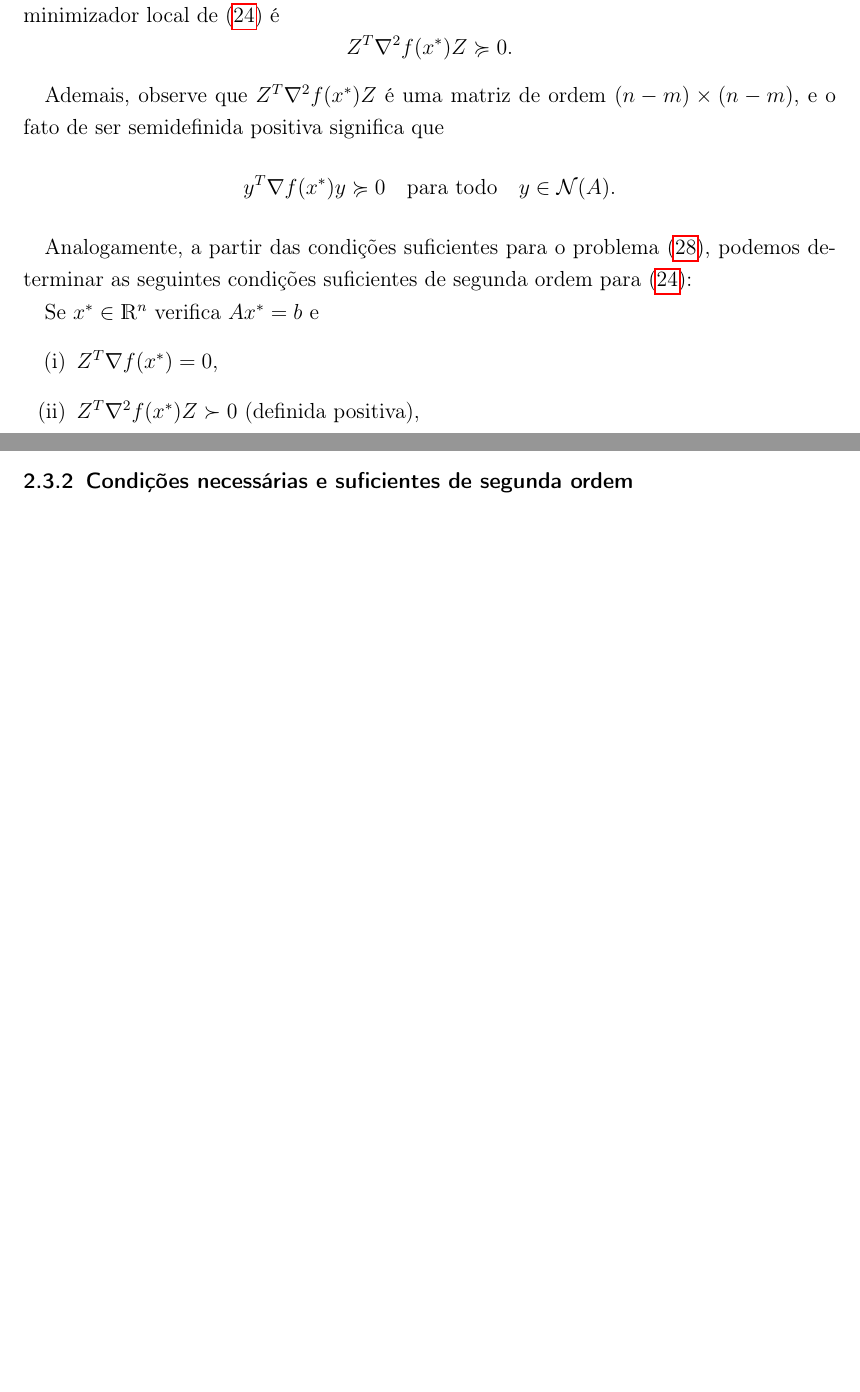
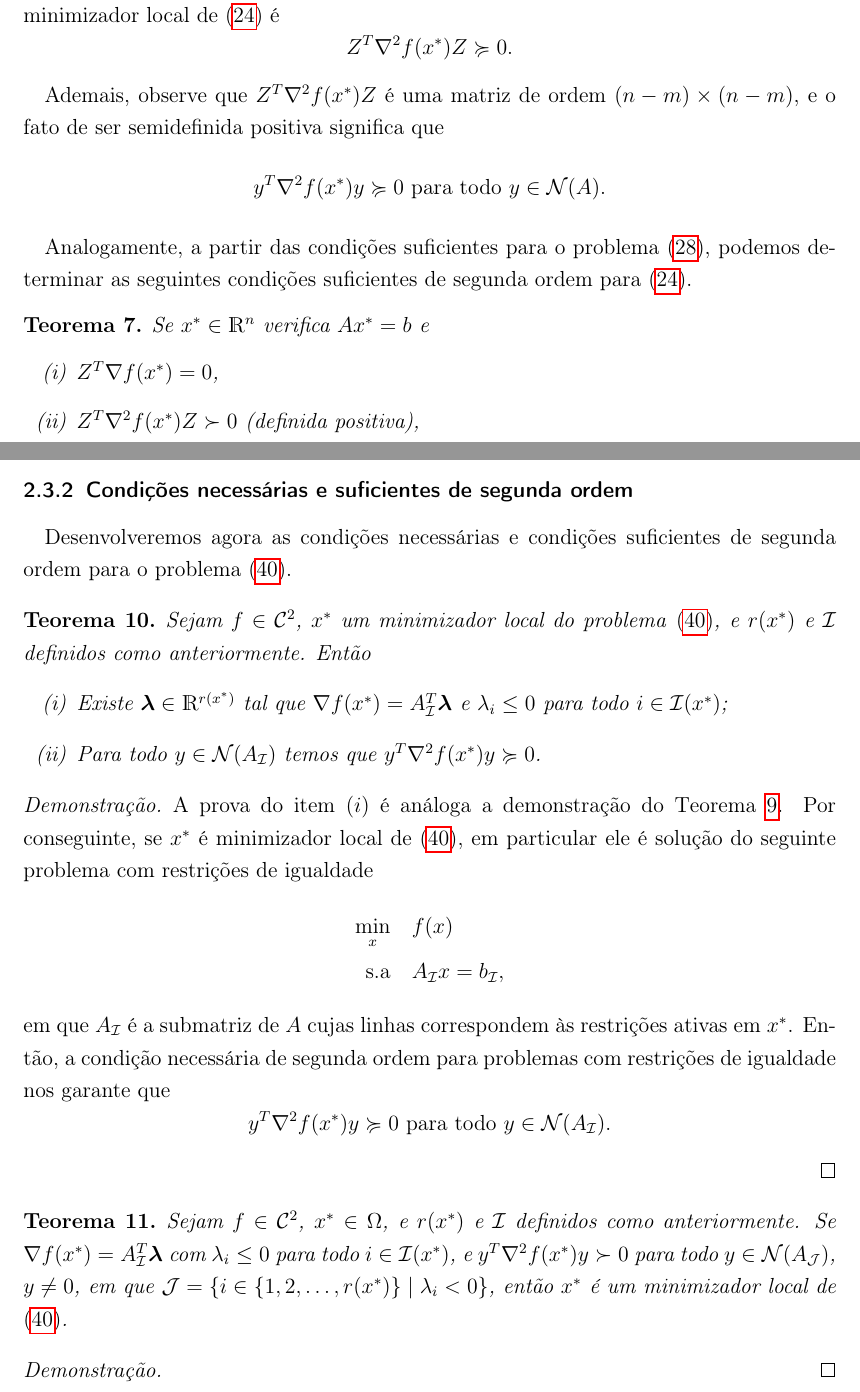
Before and after one commit to paulaertel/Texto_TCC1, a LaTeX thesis (Texto_TCC_I.tex): two parts of pages 27 and 35 of 49, joined at a grey line, cut so that both start at the same text, the shorter picture padded with empty space. Compiled offline with pdfLaTeX.

Commit message:
acrescenta_condicoes_2ordem

```diff
--- a/Texto_TCC_I.tex
+++ b/Texto_TCC_I.tex
@@ -912,11 +912,12 @@ Z^{T} \nabla^{2} f(x^{*})Z \succcurlyeq 0.
 
 Ademais, observe que $Z^{T}\nabla^{2} f(x^{*})Z$ é uma matriz de ordem $(n-m)\times (n-m)$, e o fato de ser semidefinida positiva significa que
 \[
-y^{T}\nabla f(x^{*})y \succcurlyeq 0 \quad \text{para todo} \quad y \in \mathcal{N}(A) .
-\]
-
-Analogamente, a partir das condições suficientes para o problema \eqref{problema_minimizacao_irrestrita_phi}, podemos determinar as seguintes condições suficientes de segunda ordem para \eqref{problema_geral_minimizacao_igualdade}:
-
+y^{T}\nabla^{2} f(x^{*})y \succcurlyeq 0 \ \text{para todo} \ y \in \mathcal{N}(A) .
+\]
+
+Analogamente, a partir das condições suficientes para o problema \eqref{problema_minimizacao_irrestrita_phi}, podemos determinar as seguintes condições suficientes de segunda ordem para \eqref{problema_geral_minimizacao_igualdade}.
+
+\begin{teo} \label{teo:condicao_suficiente_2ordem_igualdade}
 Se $x^{*} \in \RR^{n}$ verifica $Ax^{*}=b$ e
 \begin{enumerate}
 	\item[(i)] $Z^{T}\nabla f(x^{*}) =0$,
@@ -1214,6 +1215,39 @@ Portanto, $a_{i_{k}}^{T} d \leq 0$ para todo $k$ tal que $1 \leq k \leq r(x^{*})
 
 \subsubsection{Condições necessárias e suficientes de segunda ordem}
 
+
+Desenvolveremos agora as condições necessárias e condições suficientes de segunda ordem para o problema \eqref{problema_geral_minimizacao_desigualdade}.
+
+\begin{teo} \label{teo:condicao_necessaria_2ordem_desigualdade}
+Sejam $f \in \mathcal{C}^{2}$, $x^{*}$ um minimizador local do problema \eqref{problema_geral_minimizacao_desigualdade}, e $r(x^{*})$ e $\mathcal{I}$ definidos como anteriormente. Então
+\begin{enumerate}
+	\item[(i)] Existe $\boldsymbol{\lambda} \in \RR^{r(x^{*})}$ tal que $\nabla f(x^{*}) = A_{\mathcal{I}}^{T} \boldsymbol{\lambda}$ e $\lambda_{i} \leq 0$ para todo $i \in \mathcal{I}(x^{*})$;
+
+	\item[(ii)] Para todo $y \in \mathcal{N}(A_{\mathcal{I}})$ temos que $y^{T} \nabla^{2} f(x^{*})y \succcurlyeq 0$.
+\end{enumerate}
+\end{teo}
+\begin{proof}
+A prova do item $(i)$ é análoga a demonstração do \Cref{teo:condicao_necessaria_1ordem_restricao_desigualdade}.
+Por conseguinte, se $x^{*}$ é minimizador local de \eqref{problema_geral_minimizacao_desigualdade}, em particular ele é solução do seguinte problema com restrições de igualdade
+\[
+\begin{aligned}
+\min_{x} & \quad f(x) \\
+\text{s.a} & \quad A_{\mathcal{I}}x=b_{\mathcal{I}} ,
+\end{aligned}
+\]
+em que $A_{\mathcal{I}}$ é a submatriz de $A$ cujas linhas correspondem às restrições ativas em $x^{*}$. Então, a condição necessária de segunda ordem para problemas com restrições de igualdade nos garante que
+\[
+y^{T}\nabla^{2} f(x^{*})y \succcurlyeq 0 \ \text{para todo} \ y \in \mathcal{N}(A_{\mathcal{I}}) .
+\]
+\end{proof}
+
+
+\begin{teo} \label{teo:condicao_suficiente_2ordem_desigualdade}
+Sejam $f \in \mathcal{C}^{2}$, $x^{*} \in \Omega$, e $r(x^{*})$ e $\mathcal{I}$ definidos como anteriormente. Se $\nabla f(x^{*}) = A_{\mathcal{I}}^{T} \boldsymbol{\lambda}$ com $\lambda_{i} \leq 0$ para todo $i \in \mathcal{I}(x^{*})$, e $y^{T} \nabla^{2} f(x^{*})y \succ 0$ para todo $y \in \mathcal{N}(A_{\mathcal{J}})$, $y\neq 0$, em que $\mathcal{J} = \{ i\in \{ 1,2, \ldots , r(x^{*}) \} \mid \lambda_{i} <0 \}$, então $x^{*}$ é um minimizador local de \eqref{problema_geral_minimizacao_desigualdade}.
+\end{teo}
+\begin{proof}
+
+\end{proof}
 
 
 
```
Also changed, not shown: Texto_TCC_I.tex (2 more changed lines).
